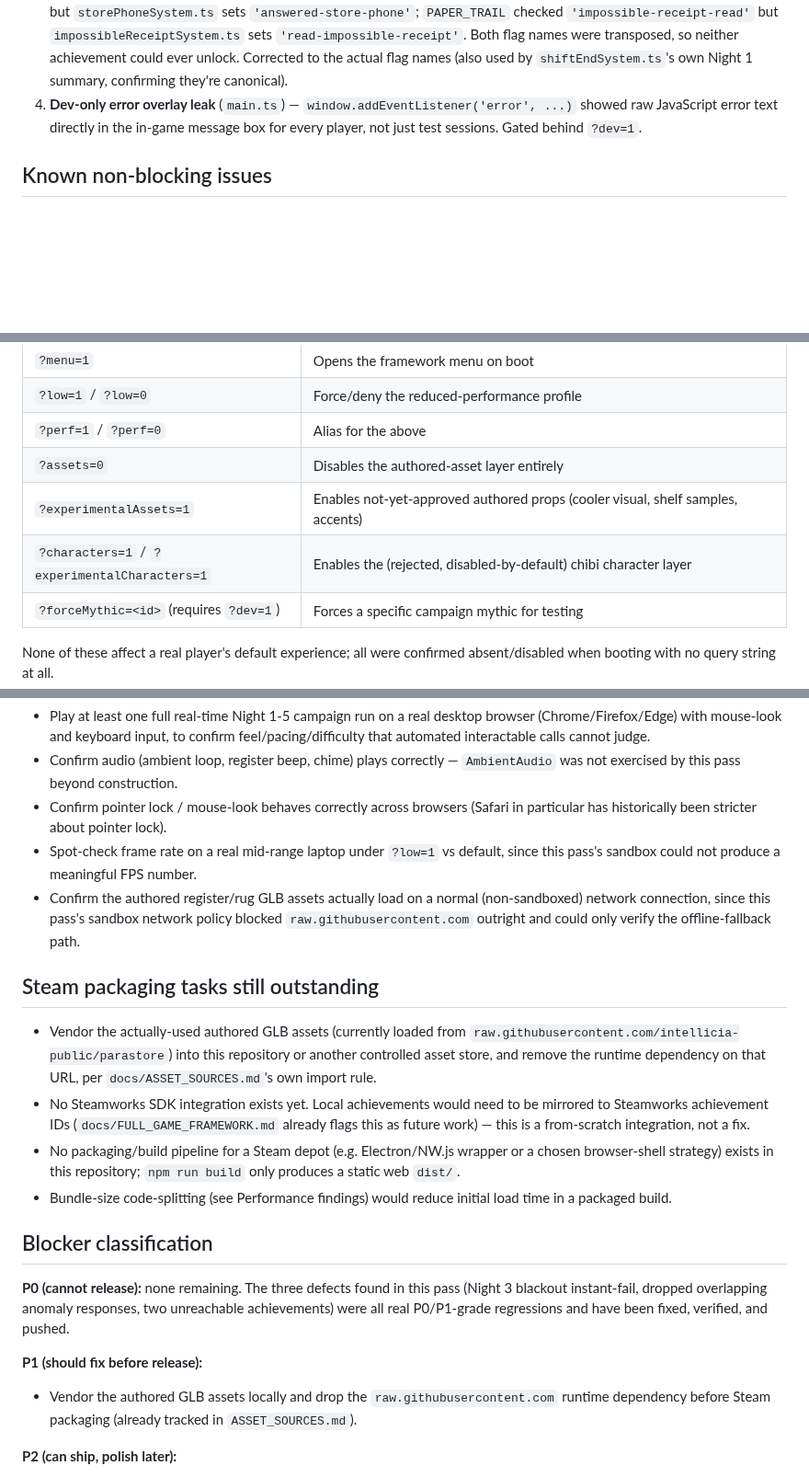
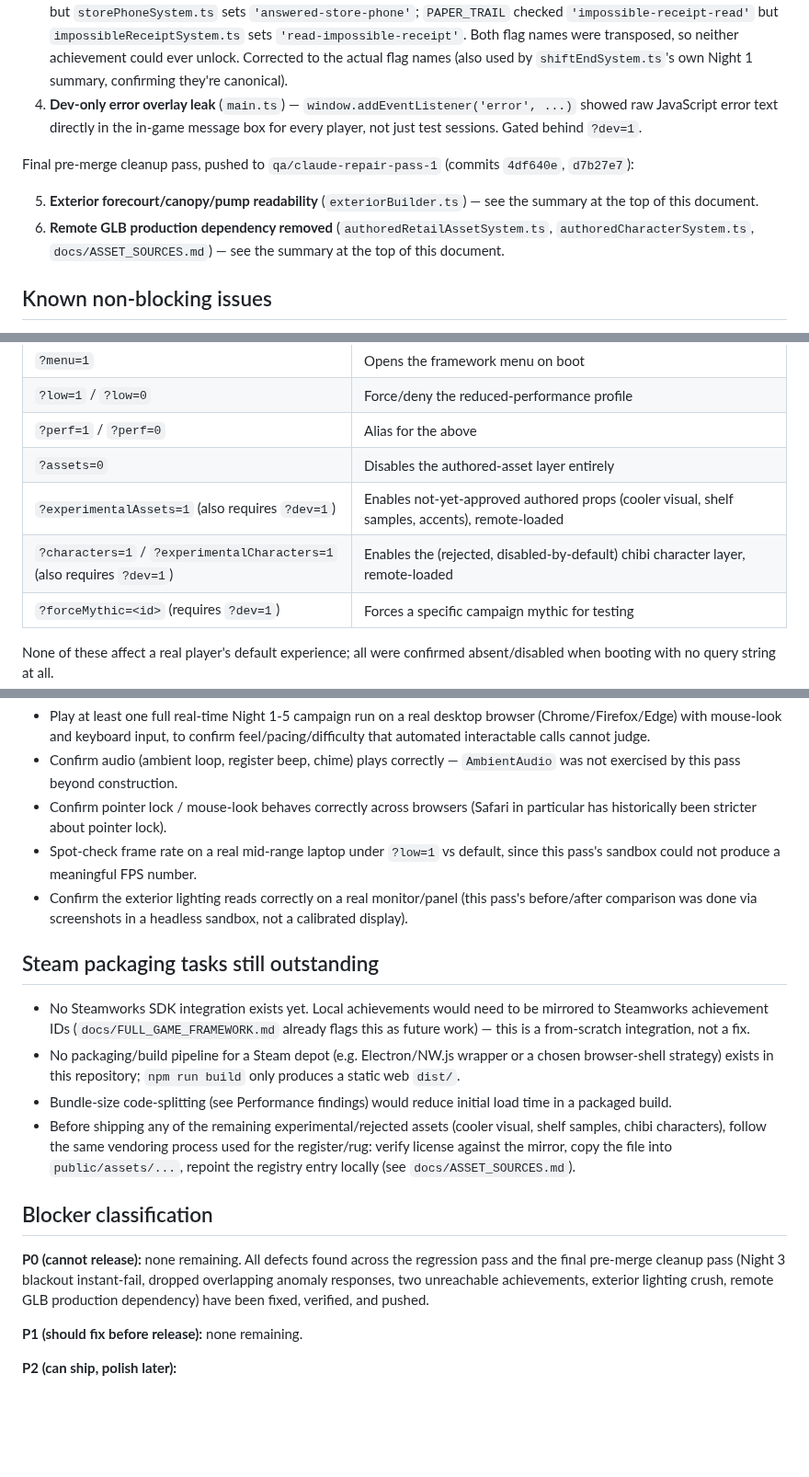
Before and after one commit to KOtorrent/Open-All-Night-Game, a Markdown page: docs/RELEASE_READINESS.md, 3 parts joined by grey strips. Shown at 92% size. Rendered like a GitHub page; blank space fills up the shorter version.

```diff
--- a/docs/RELEASE_READINESS.md
+++ b/docs/RELEASE_READINESS.md
@@ -70,6 +76,11 @@ All three are pushed to `qa/claude-repair-pass-1` (commits `6a9d0c1`, `743572d`,
 2. **Dropped anomaly responses under overlap** (`interactiveAnomalySystem.ts`) — if two shared-response anomalies became due in the same frame (a large `advanceMinutes` jump, or in real play a backgrounded tab resuming with a large elapsed delta, since `GameState.update()` deliberately doesn't clamp `dt` the way movement/response timers do), every anomaly after the first was silently dropped: no response window, no rule-break, no message, and `resolved:<id>` never became true — which could permanently block anything gated on it, including Night 5's hidden BREAK THE RULES ending. Now queues overlapping challenges so each gets its own window in turn.
 3. **Two structurally-unreachable achievements** (`achievementSystem.ts`) — `WRONG_NUMBER` checked `'phone-answered'` but `storePhoneSystem.ts` sets `'answered-store-phone'`; `PAPER_TRAIL` checked `'impossible-receipt-read'` but `impossibleReceiptSystem.ts` sets `'read-impossible-receipt'`. Both flag names were transposed, so neither achievement could ever unlock. Corrected to the actual flag names (also used by `shiftEndSystem.ts`'s own Night 1 summary, confirming they're canonical).
 4. **Dev-only error overlay leak** (`main.ts`) — `window.addEventListener('error', ...)` showed raw JavaScript error text directly in the in-game message box for every player, not just test sessions. Gated behind `?dev=1`.
+
+Final pre-merge cleanup pass, pushed to `qa/claude-repair-pass-1` (commits `4df640e`, `d7b27e7`):
+
+5. **Exterior forecourt/canopy/pump readability** (`exteriorBuilder.ts`) — see the summary at the top of this document.
+6. **Remote GLB production dependency removed** (`authoredRetailAssetSystem.ts`, `authoredCharacterSystem.ts`, `docs/ASSET_SOURCES.md`) — see the summary at the top of this document.
 
 ## Known non-blocking issues
 
@@ -88,8 +99,8 @@ All three are pushed to `qa/claude-repair-pass-1` (commits `6a9d0c1`, `743572d`,
 | `?low=1` / `?low=0` | Force/deny the reduced-performance profile |
 | `?perf=1` / `?perf=0` | Alias for the above |
 | `?assets=0` | Disables the authored-asset layer entirely |
-| `?experimentalAssets=1` | Enables not-yet-approved authored props (cooler visual, shelf samples, accents) |
-| `?characters=1` / `?experimentalCharacters=1` | Enables the (rejected, disabled-by-default) chibi character layer |
+| `?experimentalAssets=1` (also requires `?dev=1`) | Enables not-yet-approved authored props (cooler visual, shelf samples, accents), remote-loaded |
+| `?characters=1` / `?experimentalCharacters=1` (also requires `?dev=1`) | Enables the (rejected, disabled-by-default) chibi character layer, remote-loaded |
 | `?forceMythic=<id>` (requires `?dev=1`) | Forces a specific campaign mythic for testing |
 
 None of these affect a real player's default experience; all were confirmed absent/disabled when booting with no query string at all.
@@ -102,21 +113,20 @@ This pass was run in an automated headless sandbox. Before shipping, a human sho
 - Confirm audio (ambient loop, register beep, chime) plays correctly — `AmbientAudio` was not exercised by this pass beyond construction.
 - Confirm pointer lock / mouse-look behaves correctly across browsers (Safari in particular has historically been stricter about pointer lock).
 - Spot-check frame rate on a real mid-range laptop under `?low=1` vs default, since this pass's sandbox could not produce a meaningful FPS number.
-- Confirm the authored register/rug GLB assets actually load on a normal (non-sandboxed) network connection, since this pass's sandbox network policy blocked `raw.githubusercontent.com` outright and could only verify the offline-fallback path.
+- Confirm the exterior lighting reads correctly on a real monitor/panel (this pass's before/after comparison was done via screenshots in a headless sandbox, not a calibrated display).
 
 ## Steam packaging tasks still outstanding
 
-- Vendor the actually-used authored GLB assets (currently loaded from `raw.githubusercontent.com/intellicia-public/parastore`) into this repository or another controlled asset store, and remove the runtime dependency on that URL, per `docs/ASSET_SOURCES.md`'s own import rule.
 - No Steamworks SDK integration exists yet. Local achievements would need to be mirrored to Steamworks achievement IDs (`docs/FULL_GAME_FRAMEWORK.md` already flags this as future work) — this is a from-scratch integration, not a fix.
 - No packaging/build pipeline for a Steam depot (e.g. Electron/NW.js wrapper or a chosen browser-shell strategy) exists in this repository; `npm run build` only produces a static web `dist/`.
 - Bundle-size code-splitting (see Performance findings) would reduce initial load time in a packaged build.
+- Before shipping any of the remaining experimental/rejected assets (cooler visual, shelf samples, chibi characters), follow the same vendoring process used for the register/rug: verify license against the mirror, copy the file into `public/assets/...`, repoint the registry entry locally (see `docs/ASSET_SOURCES.md`).
 
 ## Blocker classification
 
-**P0 (cannot release):** none remaining. The three defects found in this pass (Night 3 blackout instant-fail, dropped overlapping anomaly responses, two unreachable achievements) were all real P0/P1-grade regressions and have been fixed, verified, and pushed.
+**P0 (cannot release):** none remaining. All defects found across the regression pass and the final pre-merge cleanup pass (Night 3 blackout instant-fail, dropped overlapping anomaly responses, two unreachable achievements, exterior lighting crush, remote GLB production dependency) have been fixed, verified, and pushed.
 
-**P1 (should fix before release):**
-- Vendor the authored GLB assets locally and drop the `raw.githubusercontent.com` runtime dependency before Steam packaging (already tracked in `ASSET_SOURCES.md`).
+**P1 (should fix before release):** none remaining.
 
 **P2 (can ship, polish later):**
 - Single 2.17 MB JS bundle; consider code-splitting.
```
Also changed, not shown: other parts of docs/RELEASE_READINESS.md (+15 -9 lines), PROJECT_STATE.md (+7 -10 lines).
